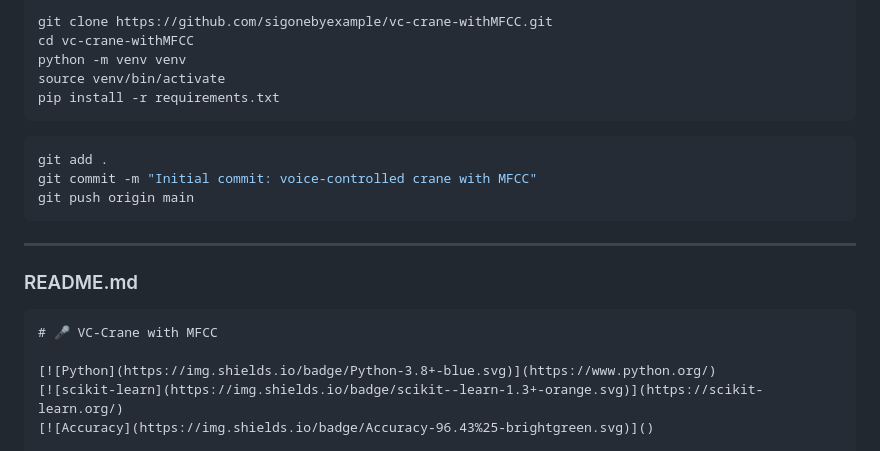
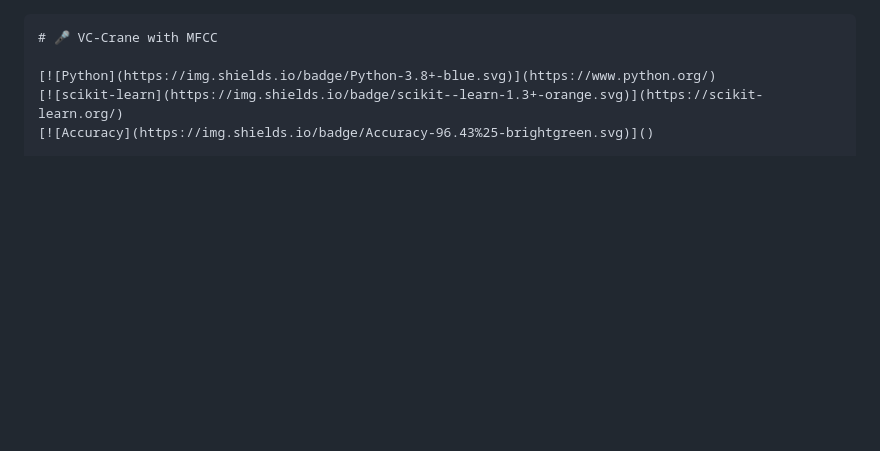
Before and after one commit to sigonebyexample/vc-crane-withMFCC, a Markdown page: README.md, the part around the change. Rendered like a GitHub page; blank space fills up the shorter version.

````diff
--- a/README.md
+++ b/README.md
@@ -1,20 +1,3 @@
-```bash
-git clone https://github.com/sigonebyexample/vc-crane-withMFCC.git
-cd vc-crane-withMFCC
-python -m venv venv
-source venv/bin/activate
-pip install -r requirements.txt
-```
-
-```bash
-git add .
-git commit -m "Initial commit: voice-controlled crane with MFCC"
-git push origin main
-```
-
----
-
-### README.md
 ```markdown
 # 🎤 VC-Crane with MFCC
 
````
